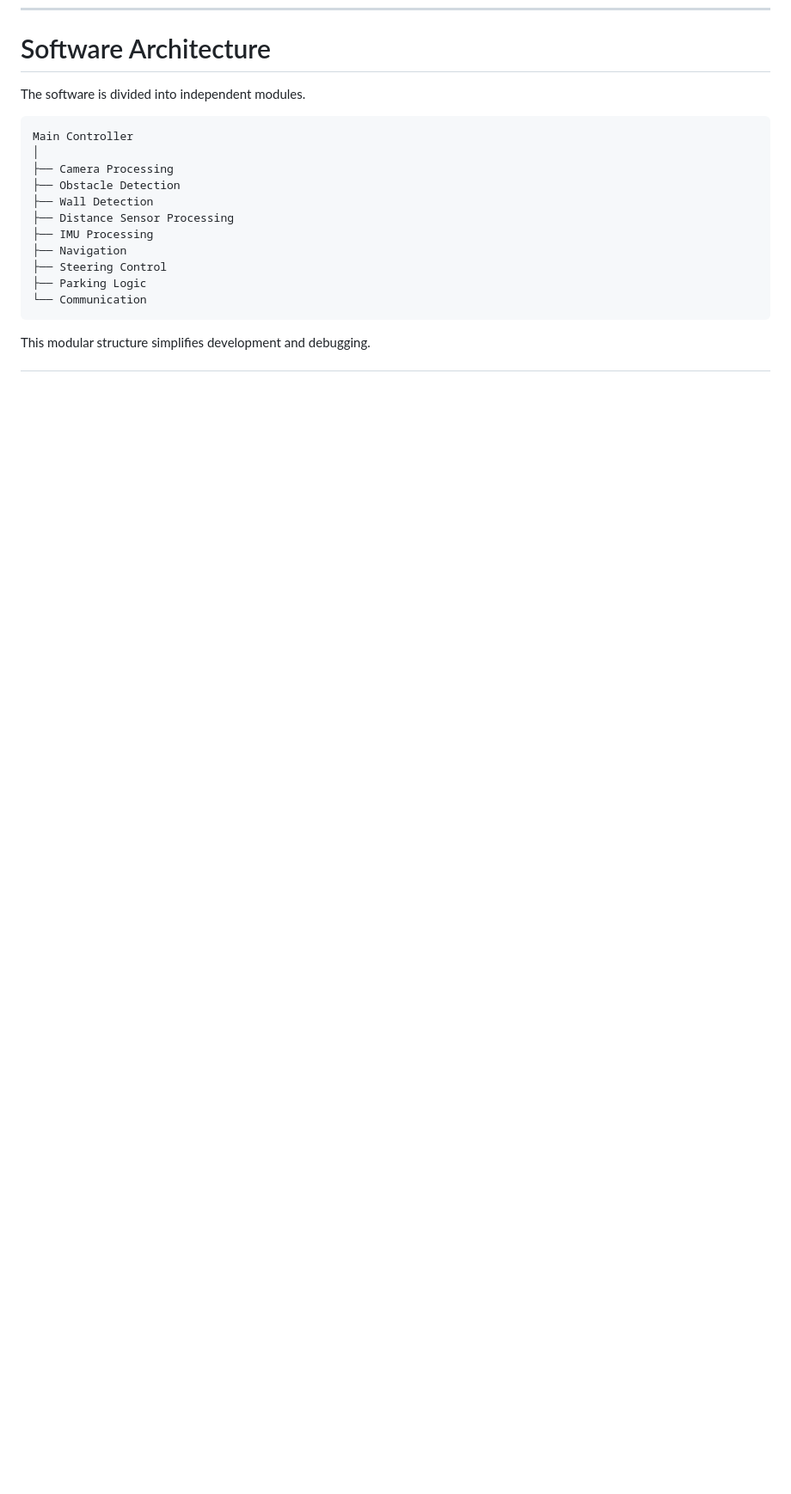
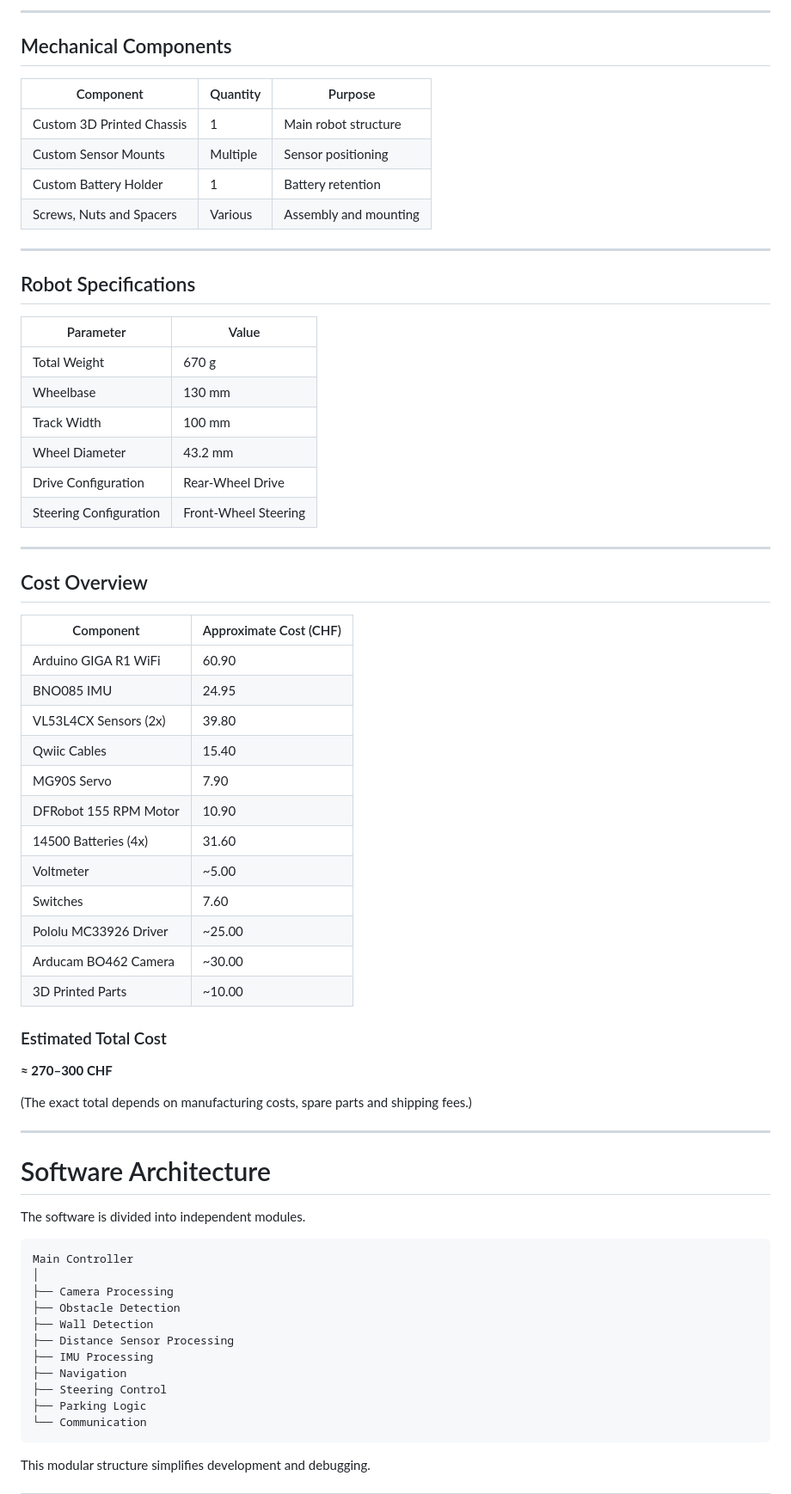
Before and after one commit to flawil-beavers/Future-Engineers_2026, a Markdown page: README.md, the part around one of its changes. Shown at 86% size. GitHub-like rendering; blank space fills up the shorter version.

```diff
--- a/README.md
+++ b/README.md
@@ -394,3 +455,53 @@ The camera provides the greatest amount of information and therefore became the
+---
+
+## Mechanical Components
+
+| Component | Quantity | Purpose |
+|------------|------------|------------|
+| Custom 3D Printed Chassis | 1 | Main robot structure |
+| Custom Sensor Mounts | Multiple | Sensor positioning |
+| Custom Battery Holder | 1 | Battery retention |
+| Screws, Nuts and Spacers | Various | Assembly and mounting |
+
+---
+
+## Robot Specifications
+
+| Parameter | Value |
+|------------|------------|
+| Total Weight | 670 g |
+| Wheelbase | 130 mm |
+| Track Width | 100 mm |
+| Wheel Diameter | 43.2 mm |
+| Drive Configuration | Rear-Wheel Drive |
+| Steering Configuration | Front-Wheel Steering |
+
+---
+
+## Cost Overview
+
+| Component | Approximate Cost (CHF) |
+|------------|------------|
+| Arduino GIGA R1 WiFi | 60.90 |
+| BNO085 IMU | 24.95 |
+| VL53L4CX Sensors (2x) | 39.80 |
+| Qwiic Cables | 15.40 |
+| MG90S Servo | 7.90 |
+| DFRobot 155 RPM Motor | 10.90 |
+| 14500 Batteries (4x) | 31.60 |
+| Voltmeter | ~5.00 |
+| Switches | 7.60 |
+| Pololu MC33926 Driver | ~25.00 |
+| Arducam BO462 Camera | ~30.00 |
+| 3D Printed Parts | ~10.00 |
+
+### Estimated Total Cost
+
+**≈ 270–300 CHF**
+
+(The exact total depends on manufacturing costs, spare parts and shipping fees.)
+
+---
 
 # Software Architecture
 
```
Also changed, not shown: other parts of README.md (+61 -0 lines).
